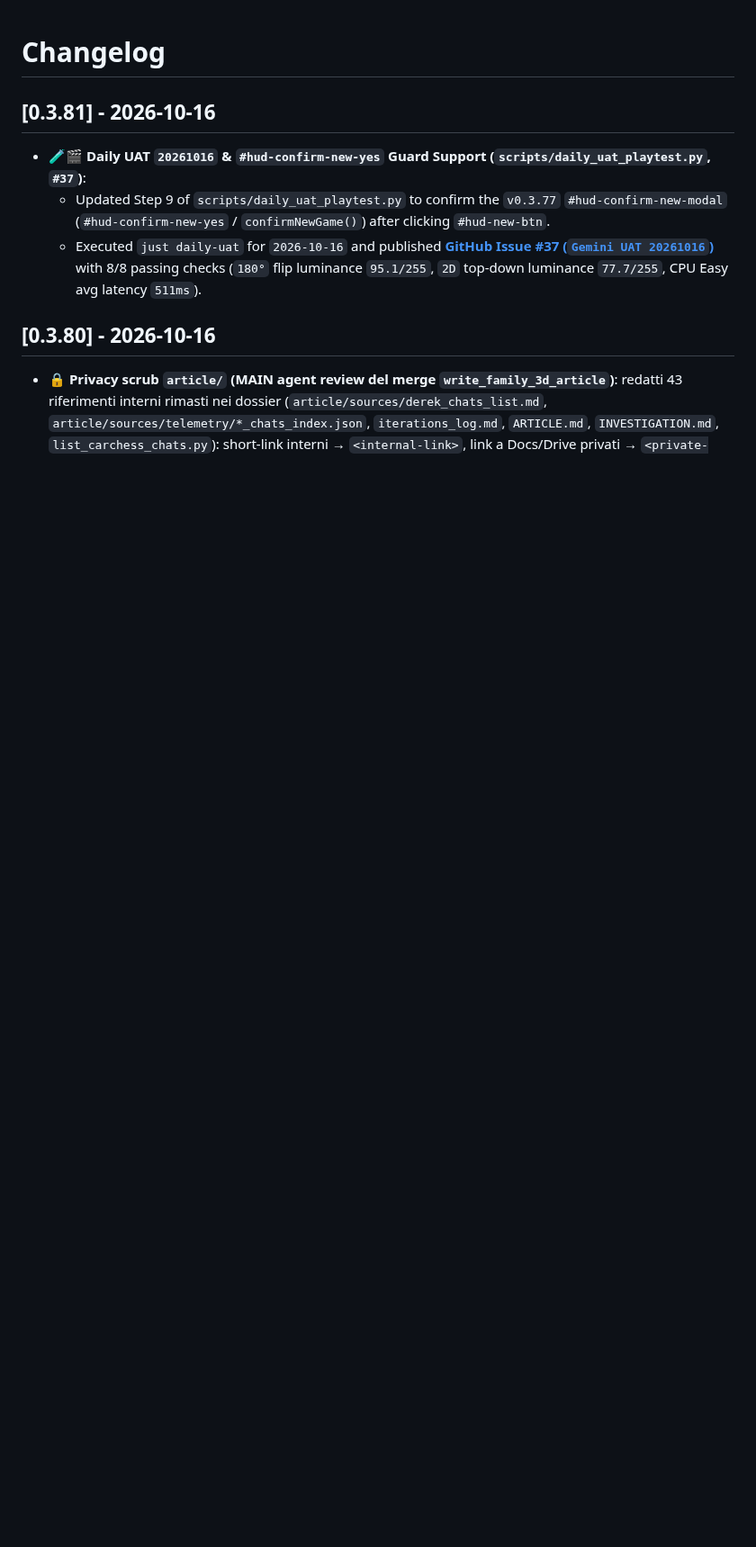
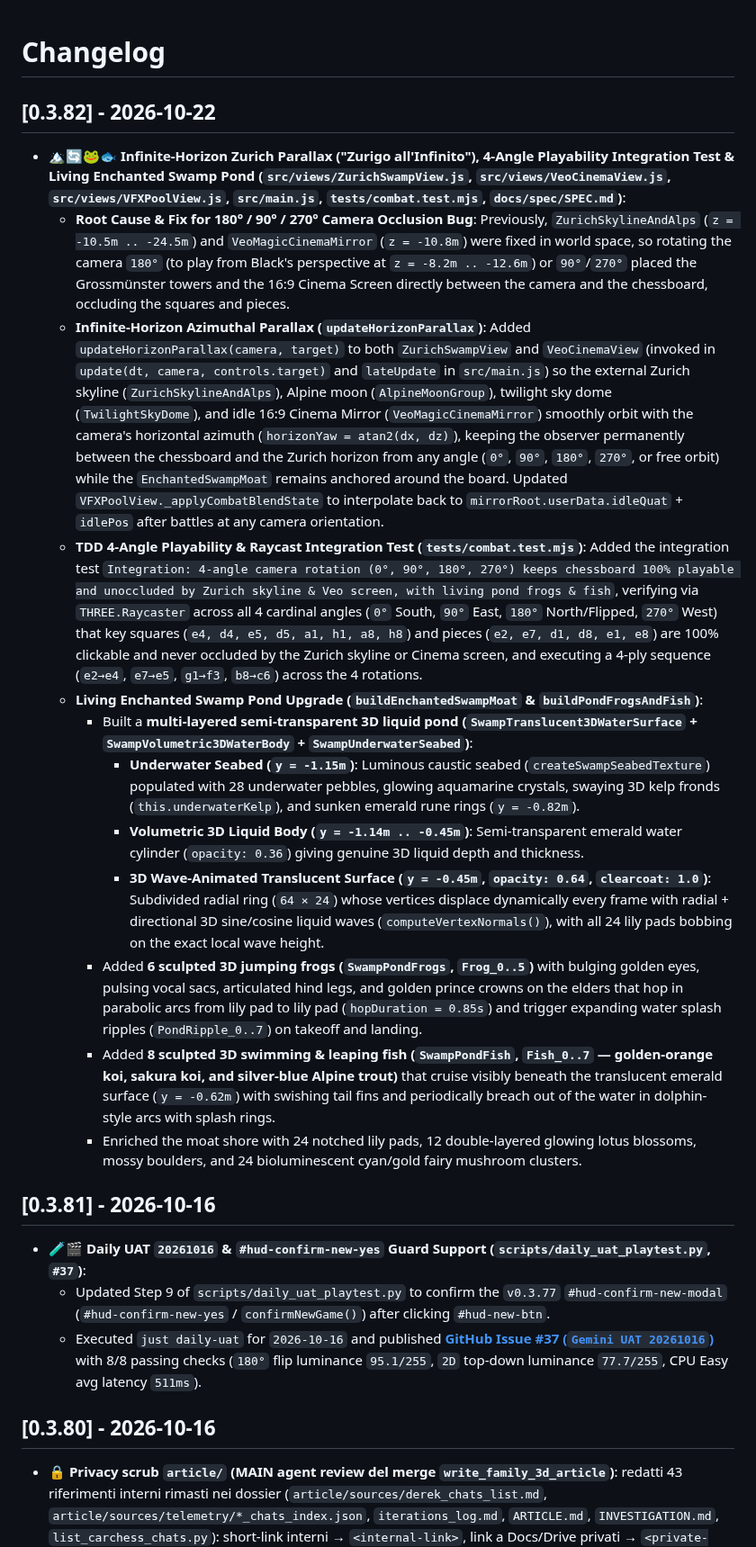
Before and after one commit to palladius/carchess3d, a Markdown page: CHANGELOG.md, the part around the change. Shown at 90% size. GitHub-like rendering; blank space fills up the shorter version.

Commit message:
fix(views): infinite-horizon Zurich parallax (0/90/180/270 deg) & 3D translucent liquid swamp pond with frogs/fish (v0.3.82)

```diff
--- a/CHANGELOG.md
+++ b/CHANGELOG.md
@@ -1,4 +1,19 @@
 # Changelog
+
+## [0.3.82] - 2026-10-22
+
+- 🏔️🔄🐸🐟 **Infinite-Horizon Zurich Parallax ("Zurigo all'Infinito"), 4-Angle Playability Integration Test & Living Enchanted Swamp Pond (`src/views/ZurichSwampView.js`, `src/views/VeoCinemaView.js`, `src/views/VFXPoolView.js`, `src/main.js`, `tests/combat.test.mjs`, `docs/spec/SPEC.md`)**:
+  - **Root Cause & Fix for 180° / 90° / 270° Camera Occlusion Bug**: Previously, `ZurichSkylineAndAlps` (`z = -10.5m .. -24.5m`) and `VeoMagicCinemaMirror` (`z = -10.8m`) were fixed in world space, so rotating the camera `180°` (to play from Black's perspective at `z = -8.2m .. -12.6m`) or `90°`/`270°` placed the Grossmünster towers and the 16:9 Cinema Screen directly between the camera and the chessboard, occluding the squares and pieces.
+  - **Infinite-Horizon Azimuthal Parallax (`updateHorizonParallax`)**: Added `updateHorizonParallax(camera, target)` to both `ZurichSwampView` and `VeoCinemaView` (invoked in `update(dt, camera, controls.target)` and `lateUpdate` in `src/main.js`) so the external Zurich skyline (`ZurichSkylineAndAlps`), Alpine moon (`AlpineMoonGroup`), twilight sky dome (`TwilightSkyDome`), and idle 16:9 Cinema Mirror (`VeoMagicCinemaMirror`) smoothly orbit with the camera's horizontal azimuth (`horizonYaw = atan2(dx, dz)`), keeping the observer permanently between the chessboard and the Zurich horizon from any angle (`0°`, `90°`, `180°`, `270°`, or free orbit) while the `EnchantedSwampMoat` remains anchored around the board. Updated `VFXPoolView._applyCombatBlendState` to interpolate back to `mirrorRoot.userData.idleQuat` + `idlePos` after battles at any camera orientation.
+  - **TDD 4-Angle Playability & Raycast Integration Test (`tests/combat.test.mjs`)**: Added the integration test `Integration: 4-angle camera rotation (0°, 90°, 180°, 270°) keeps chessboard 100% playable and unoccluded by Zurich skyline & Veo screen, with living pond frogs & fish`, verifying via `THREE.Raycaster` across all 4 cardinal angles (`0°` South, `90°` East, `180°` North/Flipped, `270°` West) that key squares (`e4, d4, e5, d5, a1, h1, a8, h8`) and pieces (`e2, e7, d1, d8, e1, e8`) are 100% clickable and never occluded by the Zurich skyline or Cinema screen, and executing a 4-ply sequence (`e2→e4`, `e7→e5`, `g1→f3`, `b8→c6`) across the 4 rotations.
+  - **Living Enchanted Swamp Pond Upgrade (`buildEnchantedSwampMoat` & `buildPondFrogsAndFish`)**:
+    - Built a **multi-layered semi-transparent 3D liquid pond (`SwampTranslucent3DWaterSurface` + `SwampVolumetric3DWaterBody` + `SwampUnderwaterSeabed`)**:
+      - **Underwater Seabed (`y = -1.15m`)**: Luminous caustic seabed (`createSwampSeabedTexture`) populated with 28 underwater pebbles, glowing aquamarine crystals, swaying 3D kelp fronds (`this.underwaterKelp`), and sunken emerald rune rings (`y = -0.82m`).
+      - **Volumetric 3D Liquid Body (`y = -1.14m .. -0.45m`)**: Semi-transparent emerald water cylinder (`opacity: 0.36`) giving genuine 3D liquid depth and thickness.
+      - **3D Wave-Animated Translucent Surface (`y = -0.45m`, `opacity: 0.64`, `clearcoat: 1.0`)**: Subdivided radial ring (`64 × 24`) whose vertices displace dynamically every frame with radial + directional 3D sine/cosine liquid waves (`computeVertexNormals()`), with all 24 lily pads bobbing on the exact local wave height.
+    - Added **6 sculpted 3D jumping frogs (`SwampPondFrogs`, `Frog_0..5`)** with bulging golden eyes, pulsing vocal sacs, articulated hind legs, and golden prince crowns on the elders that hop in parabolic arcs from lily pad to lily pad (`hopDuration = 0.85s`) and trigger expanding water splash ripples (`PondRipple_0..7`) on takeoff and landing.
+    - Added **8 sculpted 3D swimming & leaping fish (`SwampPondFish`, `Fish_0..7` — golden-orange koi, sakura koi, and silver-blue Alpine trout)** that cruise visibly beneath the translucent emerald surface (`y = -0.62m`) with swishing tail fins and periodically breach out of the water in dolphin-style arcs with splash rings.
+    - Enriched the moat shore with 24 notched lily pads, 12 double-layered glowing lotus blossoms, mossy boulders, and 24 bioluminescent cyan/gold fairy mushroom clusters.
 
 ## [0.3.81] - 2026-10-16
 
```
Also changed, not shown: docs/spec/SPEC.md (+3 -0 lines), article/assets/gallery/swamp_pond_frogs_and_fish_closeup.png (added), article/assets/gallery/swamp_pond_translucent_3d_liquid.png (added), article/assets/gallery/zurich_infinite_parallax_180deg.png (added), 7 other files.
